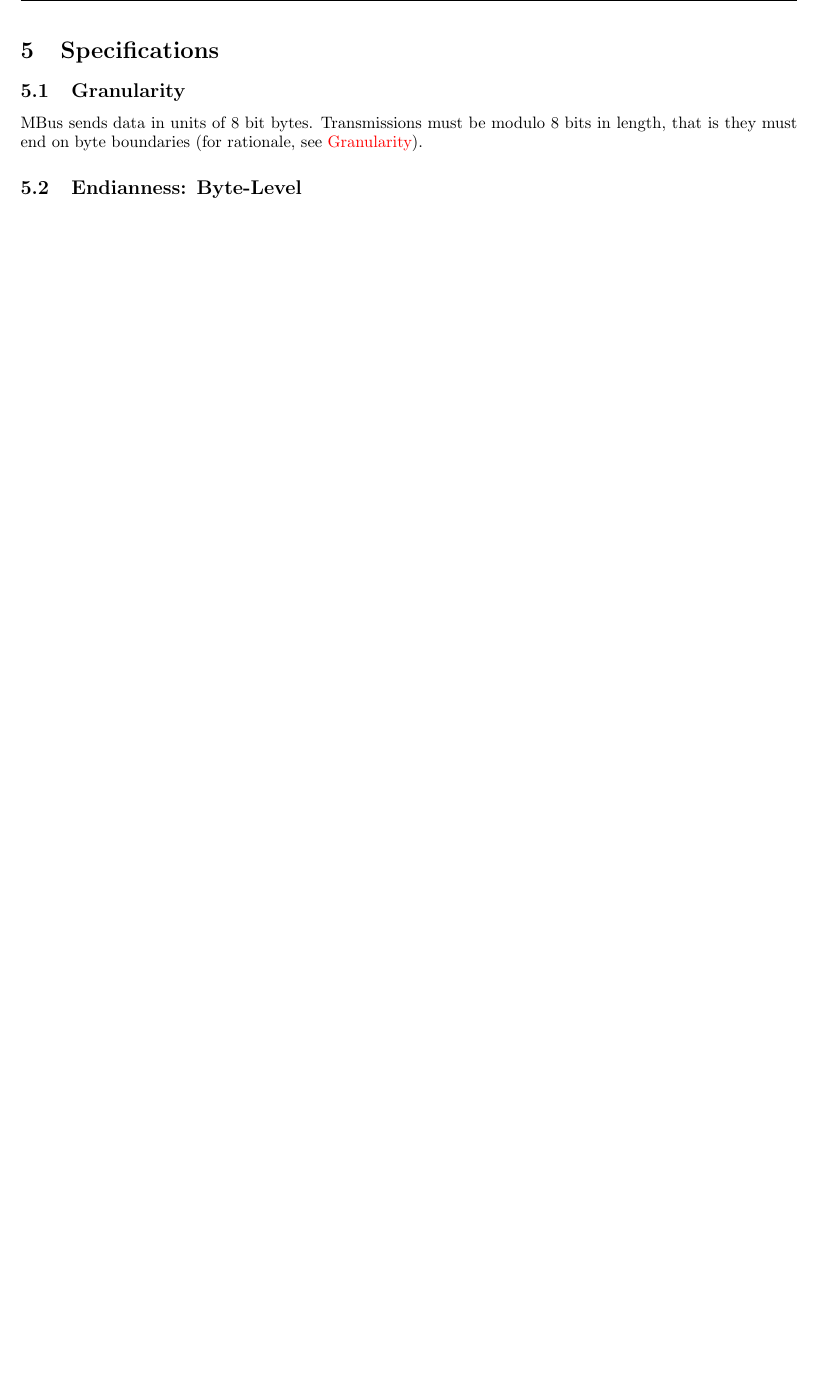
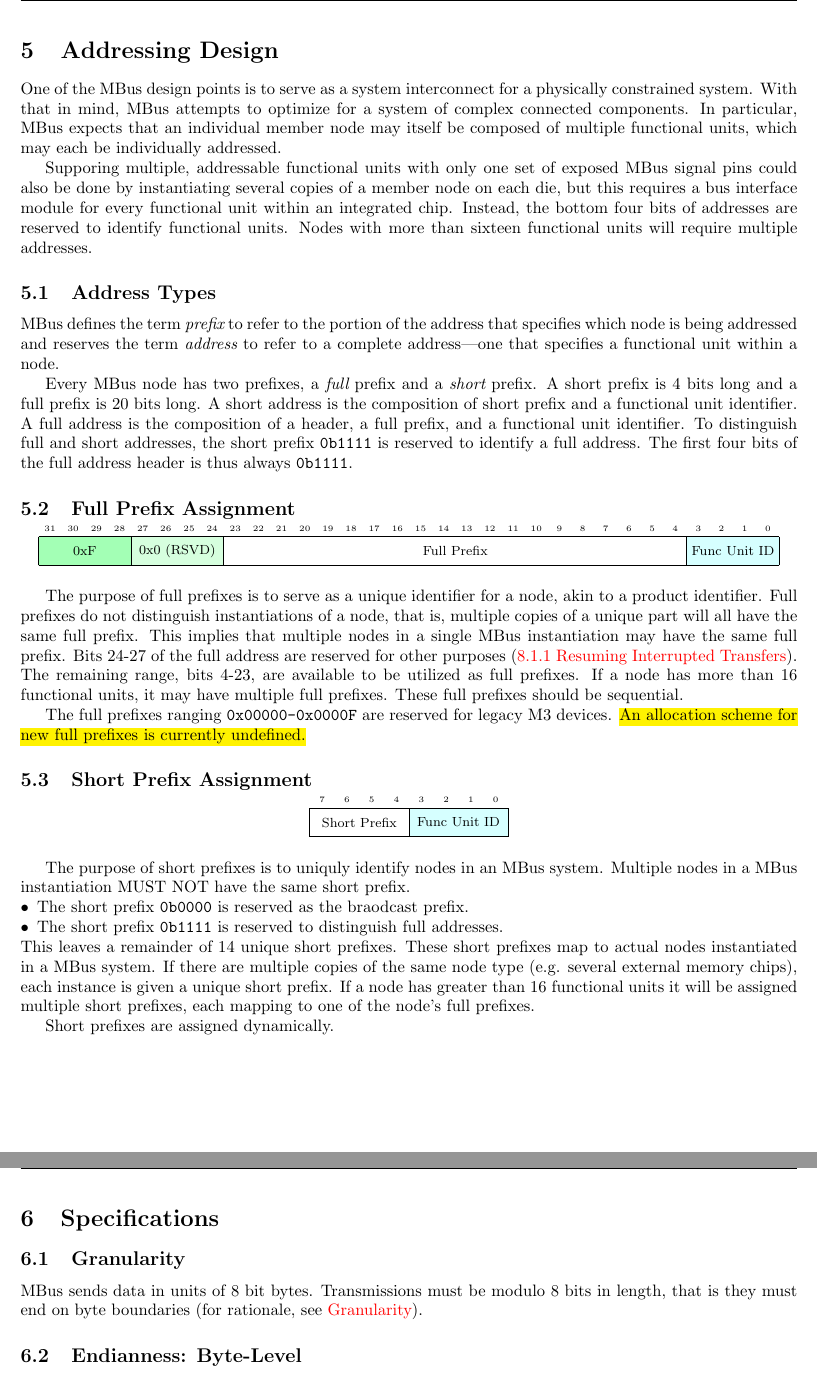
Before and after one commit to mbus/specification, a LaTeX document (bus.tex, which reads address_design.tex): part of page 21 of 25 before the commit and two parts of pages 21 and 22 of 26 after it, the two joined at a grey line, cut at the place of the change, the shorter picture padded with empty space. Compiled offline with pdfLaTeX.

Commit message:
start of addressing

```diff
--- a/address_design.tex
+++ b/address_design.tex
@@ -1,4 +1,4 @@
-%\svnInfo $Id$
+\svnInfo $Id$
 
 \section{Addressing Design}
 \label{sec:addressing}
@@ -21,3 +21,5 @@ sixteen functional units will require multiple addresses.
 
 \bus defines the term {\em prefix} to refer to the portion of the address that
 specifies which node is being addressed and reserves the term {\em address} to
+refer to a complete address---one that specifies a functional unit within a
+node.
@@ -27 +26,9 @@ identifier.
 
+Every \bus node has two prefixes, a {\em full} prefix and a {\em short} prefix.
+A short prefix is 4~bits long and a full prefix is 20~bits long.
+A short address is the composition of short prefix and a functional
+unit identifier. A full address is the composition of a header, a full prefix,
+and a functional unit identifier.
+To distinguish full and short addresses, the short prefix {\tt 0b1111} is
+reserved to identify a full address. The first four bits of the full address
+header is thus always {\tt 0b1111}.
@@ -36,20 +37,26 @@ and therefore have only $2^{24}$ unique bits.
 \subsection{Full Prefix Assignment}
 \label{sec:addressing-full}
 
-\begin{bytefield}[bitwidth=1.5em]{32}
+\begin{center}
+\begin{bytefield}[bitwidth=1.4em]{32}
   \bitheader{0-31} \\
   \colorbitbox{lightgreen}{4}{0xF}
   \colorbitbox{lightergreen}{4}{0x0 (RSVD)}
   \bitbox{20}{Full Prefix}
-  \bitbox{4}{Func Unit ID}
+  \colorbitbox{lightcyan}{4}{Func Unit ID}
 \end{bytefield}
+\end{center}
 
 The purpose of full prefixes is to serve as a unique identifier for a node,
 akin to a product identifier. Full prefixes do not distinguish instantiations
 of a node, that is, multiple copies of a unique part will all have the same
-full prefix. Bits~24-27 of the full address are reserved for other purposes
+full prefix. This implies that multiple nodes in a single \bus instantiation
+may have the same full prefix. Bits~24-27 of the full address are reserved for
+other purposes
 (\ref{sec:todo-extensions-resume}~\nameref{sec:todo-extensions-resume}). The
 remaining range, bits~4-23, are available to be utilized as full prefixes.
+If a node has more than 16 functional units, it may have multiple full
+prefixes. These full prefixes should be sequential.
 
 The full prefixes ranging {\tt 0x00000-0x0000F} are reserved for legacy M3
 devices. \hl{An allocation scheme for new full prefixes is currently
@@ -57,3 +64,26 @@ undefined.}
 
 \subsection{Short Prefix Assignment}
 \label{sec:addressing-short}
+
+\begin{center}
+\begin{bytefield}[bitwidth=1.5em]{8}
+  \bitheader{0-7} \\
+  \bitbox{4}{Short Prefix}
+  \colorbitbox{lightcyan}{4}{Func Unit ID}
+\end{bytefield}
+\end{center}
+
+The purpose of short prefixes is to uniquly identify nodes in an \bus system.
+Multiple nodes in a \bus instantiation MUST NOT have the same short prefix.
+\begin{itemize}
+\item The short prefix {\tt 0b0000} is reserved as the braodcast prefix.
+\item The short prefix {\tt 0b1111} is reserved to distinguish full addresses.
+\end{itemize}
+This leaves a remainder of 14 unique short prefixes. These short prefixes map
+to actual nodes instantiated in a \bus system. If there are multiple copies of
+the same node type (e.g. several external memory chips), each instance is
+given a unique short prefix. If a node has greater than 16 functional units
+it will be assigned multiple short prefixes, each mapping to one of the node's
+full prefixes.
+
+Short prefixes are assigned dynamically.
--- a/bus.tex
+++ b/bus.tex
@@ -84,6 +84,9 @@
 \input{power_design}
 \clearpage
 
+\input{address_design}
+\clearpage
+
 \input{specifications}
 \clearpage
 
```
Also changed, not shown: specifications.tex (+5 -13 lines), address_design.tex (9 more changed lines).
